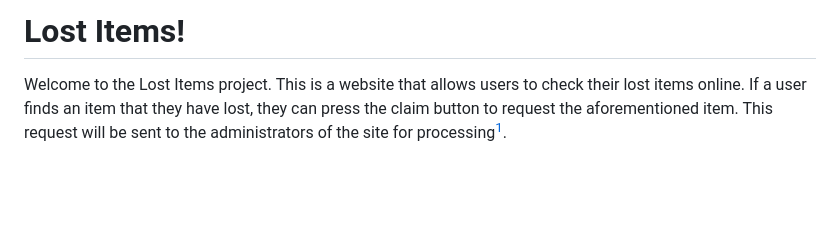
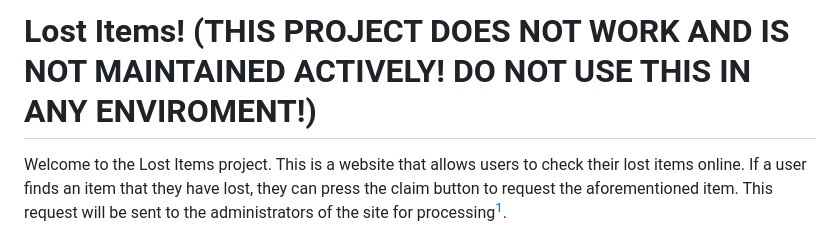
Before and after one commit to yourlostitems/yourlostitems.github.io, a Markdown page: README.md, the part around the change. GitHub-like rendering; blank space fills up the shorter version.

```diff
--- a/README.md
+++ b/README.md
@@ -1,4 +1,4 @@
-# Lost Items!
+# Lost Items! (THIS PROJECT DOES NOT WORK AND IS NOT MAINTAINED ACTIVELY! DO NOT USE THIS IN ANY ENVIROMENT!)
 
 Welcome to the Lost Items project. This is a website that allows users to check their lost items online. If a user finds an item that they have lost, they can press the claim button to request the aforementioned item. This request will be sent to the administrators of the site for processing[^1].
 
```
